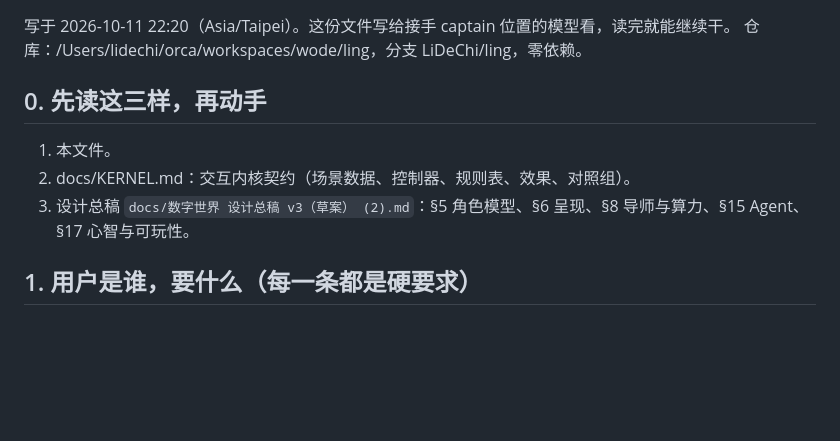
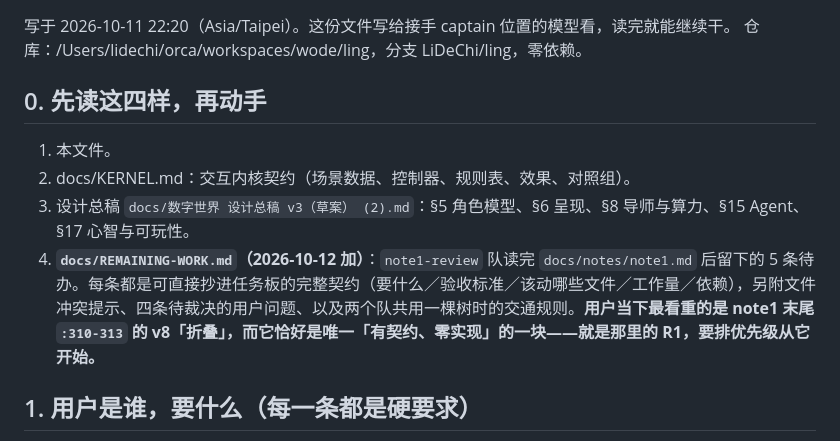
Before and after one commit to LiDeChi/wode, a Markdown page: docs/HANDOFF.md, the part around the change. Drawn GitHub-style; blank space fills up the shorter version.

Commit message:
docs(handoff): 「先读这三样」→四样，第 4 条指向 REMAINING-WORK.md
让后面每一个接手 captain 的模型都会读到 note1 审查留下的 5 条待办，
并知道用户当下最看重的是 note1 :310-313 的 v8「折叠」（＝那里的 R1）。
只加指针，未改本文其他内容。

```diff
--- a/docs/HANDOFF.md
+++ b/docs/HANDOFF.md
@@ -3,11 +3,12 @@
 写于 2026-10-11 22:20（Asia/Taipei）。这份文件写给接手 captain 位置的模型看，读完就能继续干。
 仓库：/Users/lidechi/orca/workspaces/wode/ling，分支 LiDeChi/ling，零依赖。
 
-## 0. 先读这三样，再动手
+## 0. 先读这四样，再动手
 
 1. 本文件。
 2. docs/KERNEL.md：交互内核契约（场景数据、控制器、规则表、效果、对照组）。
 3. 设计总稿 `docs/数字世界 设计总稿 v3（草案） (2).md`：§5 角色模型、§6 呈现、§8 导师与算力、§15 Agent、§17 心智与可玩性。
+4. **`docs/REMAINING-WORK.md`（2026-10-12 加）**：`note1-review` 队读完 `docs/notes/note1.md` 后留下的 5 条待办。每条都是可直接抄进任务板的完整契约（要什么／验收标准／该动哪些文件／工作量／依赖），另附文件冲突提示、四条待裁决的用户问题、以及两个队共用一棵树时的交通规则。**用户当下最看重的是 note1 末尾 `:310-313` 的 v8「折叠」，而它恰好是唯一「有契约、零实现」的一块——就是那里的 R1，要排优先级从它开始。**
 
 ## 1. 用户是谁，要什么（每一条都是硬要求）
 
```
